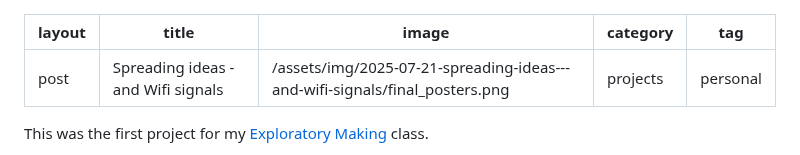
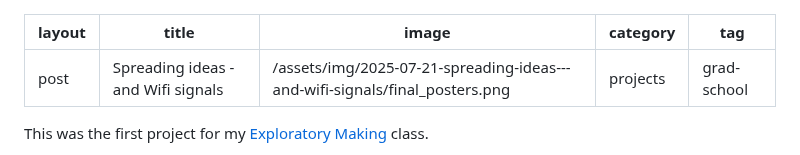
Before and after one commit to leviv/leviv.github.io, a Markdown page: _posts/projects/2025-07-21-spreading-ideas---and-wifi-signals.md, the part around the change. Rendered like a GitHub page.

Commit message:
update tag

```diff
--- a/_posts/projects/2025-07-21-spreading-ideas---and-wifi-signals.md
+++ b/_posts/projects/2025-07-21-spreading-ideas---and-wifi-signals.md
@@ -3,7 +3,7 @@ layout: post
 title: "Spreading ideas - and Wifi signals"
 image: /assets/img/2025-07-21-spreading-ideas---and-wifi-signals/final_posters.png
 category: projects
-tag: personal
+tag: grad-school
 ---
 
 
```
